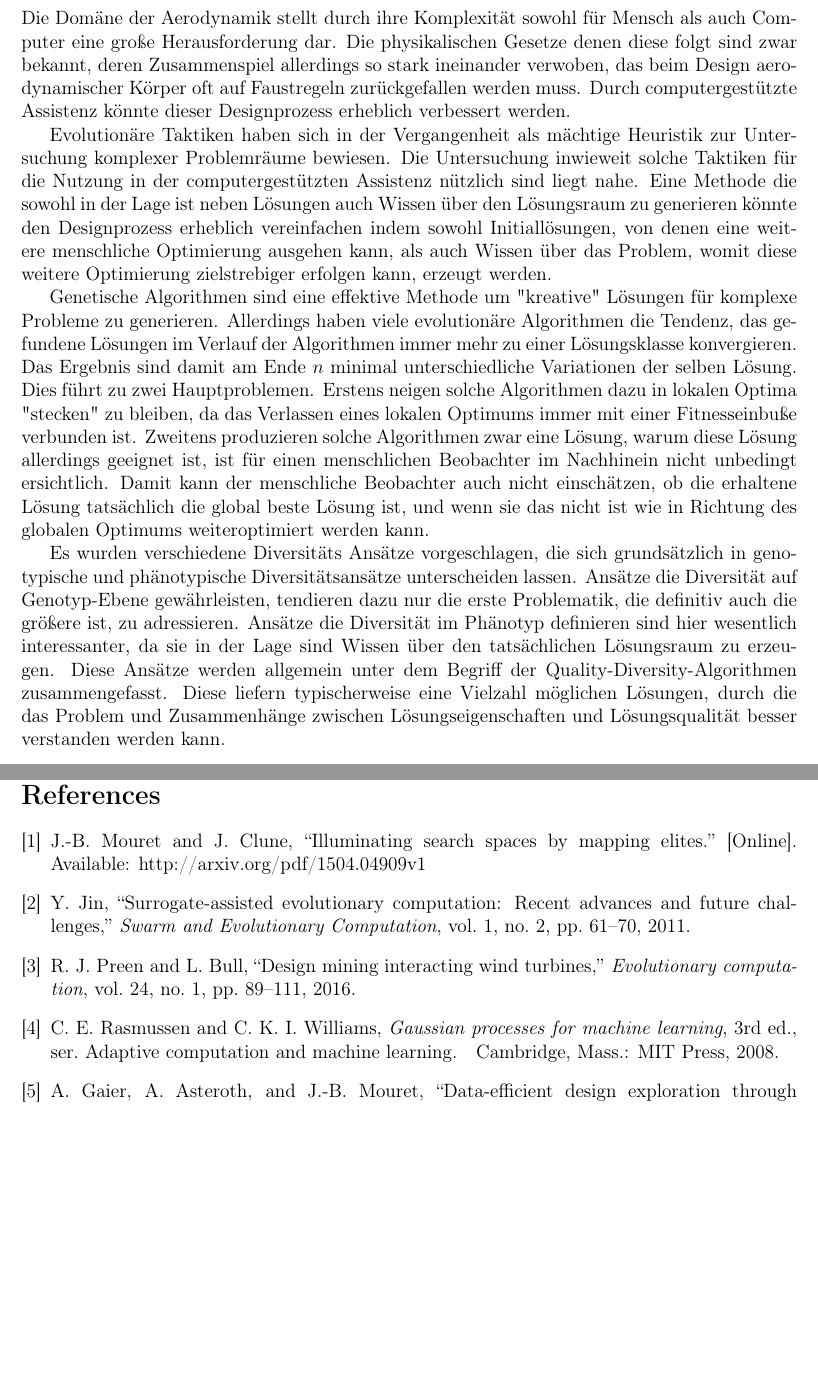
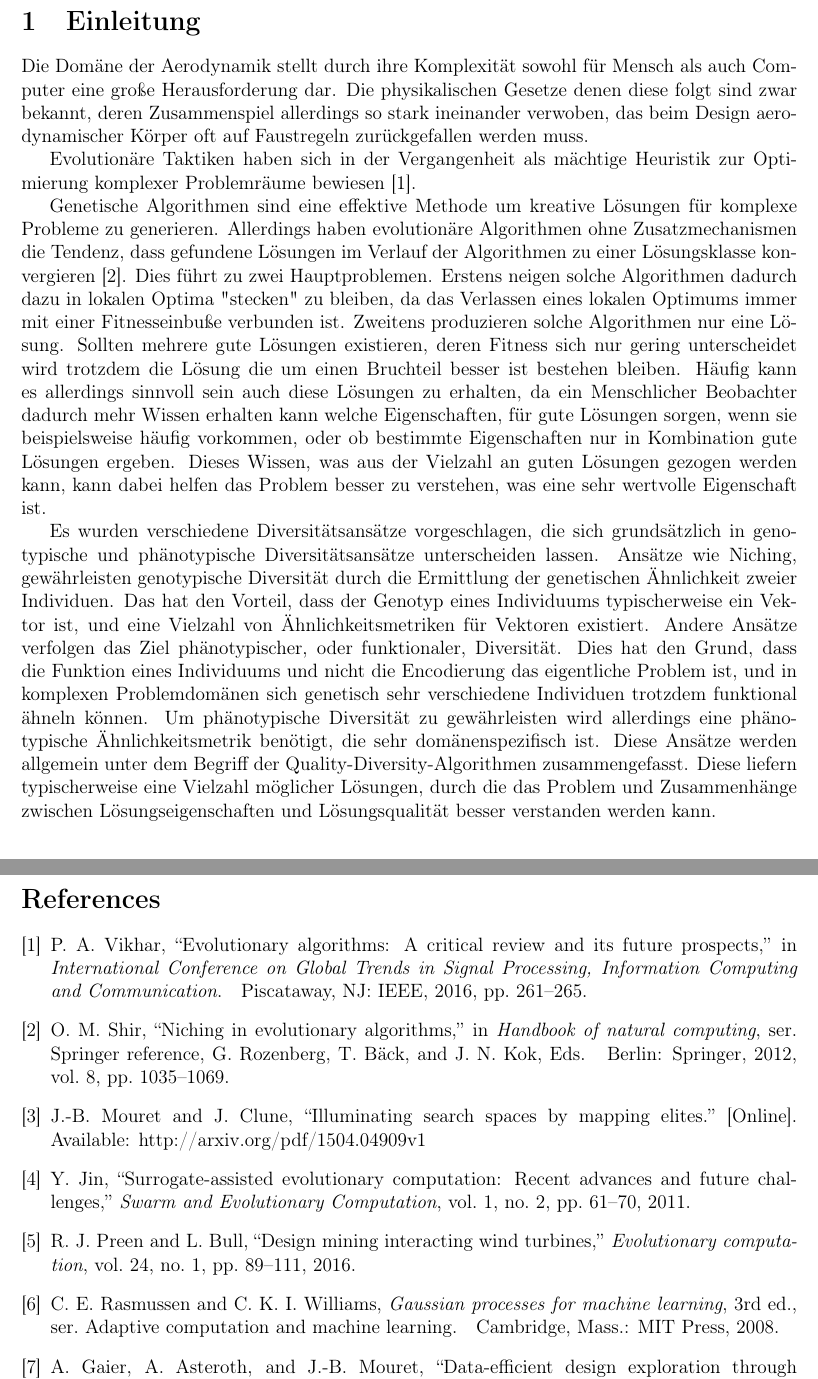
Before and after one commit to JanKruska/bachelor-thesis-latex, a LaTeX thesis (prop/thesis_prop.tex, which reads prop/citavi.bib): two parts of pages 3 and 7 of 7 before the commit and two parts of pages 3 and 8 of 8 after it, joined at a grey line, cut at the place of the change, the shorter picture padded with empty space. Compiled offline with pdfLaTeX.

Commit message:
Rewrote Introduction

```diff
--- a/prop/citavi.bib
+++ b/prop/citavi.bib
@@ -9,6 +9,16 @@
  keywords = {Computer Science - Computational Engineering Finance and Science;Computer Science - Learning;Computer Science - Neural and Evolutionary Computing;Statistics - Machine Learning},
  doi = {\url{10.1162/evco{\textunderscore }a{\textunderscore }00231}},
  file = {http://arxiv.org/abs/1806.05865v1}
+}
+
+
+@proceedings{InternationalConferenceonGlobalTrendsinSignalProcessingInformationComputingandCommunicat.2016,
+ year = {2016},
+ title = {International Conference on Global Trends in Signal Processing, Information Computing and Communication: ICGTSPICC - 2016 : 22-24 December 2016, Jalgaon, Maharashtra, India : proceedings},
+ address = {Piscataway, NJ},
+ publisher = {IEEE},
+ isbn = {978-1-5090-0467-6},
+ institution = {{International Conference on Global Trends in Signal Processing, Information Computing and Communication} and {Institute of Electrical and Electronics Engineers} and ICGTSPICC}
 }
 
 
@@ -62,3 +72,11 @@
  isbn = {9780262182539},
  series = {Adaptive computation and machine learning}
 }
+
+
+@book{Rozenberg.2012,
+ year = {2012},
+ title = {Handbook of natural computing},
+ keywords = {Artificial intelligence;Biocomputer;Biological models;Computer science;Engineering;Evolution{\"a}rer Algorithmus;Information theory;Nanotechnology;Quanteninformatik;Zellularer Automat},
+ address = {Berlin},
+ publisher = {Springer},
@@ -64,0 +95,4 @@
+ title = {Niching in Evolutionary Algorithms},
+ pages = {1035--1069},
+ volume = {8},
+ publisher = {Springer},
@@ -64,0 +102,3 @@
+ booktitle = {Handbook of natural computing},
+ year = {2012},
+ address = {Berlin},
@@ -64,0 +111,6 @@
+ title = {Evolutionary algorithms: A critical review and its future prospects},
+ pages = {261--265},
+ publisher = {IEEE},
+ isbn = {978-1-5090-0467-6},
+ booktitle = {International Conference on Global Trends in Signal Processing, Information Computing and Communication},
+ year = {2016},
--- a/prop/thesis_prop.tex
+++ b/prop/thesis_prop.tex
@@ -106,24 +106,30 @@ und: &  Alexander Hagg, M.Sc.\\
 
 Die Domäne der Aerodynamik stellt durch ihre Komplexität sowohl für Mensch als auch Computer eine große Herausforderung dar.
 Die physikalischen Gesetze denen diese folgt sind zwar bekannt, deren Zusammenspiel allerdings so stark ineinander verwoben, das beim Design aerodynamischer Körper oft auf Faustregeln zurückgefallen werden muss.
-Durch computergestützte Assistenz könnte dieser Designprozess erheblich verbessert werden.
+%Durch computergestützte Assistenz könnte dieser Designprozess erheblich verbessert werden.
 
-Evolutionäre Taktiken haben sich in der Vergangenheit als mächtige Heuristik zur Untersuchung komplexer Problemräume bewiesen.
-Die Untersuchung inwieweit solche Taktiken für die Nutzung in der computergestützten Assistenz nützlich sind liegt nahe.
-Eine Methode die sowohl in der Lage ist neben Lösungen auch Wissen über den Lösungsraum zu generieren könnte den Designprozess erheblich vereinfachen indem sowohl Initiallösungen, von denen eine weitere menschliche Optimierung ausgehen kann, als auch Wissen über das Problem, womit diese weitere Optimierung zielstrebiger erfolgen kann, erzeugt werden.
+Evolutionäre Taktiken haben sich in der Vergangenheit als mächtige Heuristik zur Optimierung komplexer Problemräume bewiesen \cite{Vikhar.2016}.
+%Die Untersuchung inwieweit solche Taktiken für die Nutzung in der computergestützten Assistenz nützlich sind liegt nahe.
+%Eine Methode die sowohl in der Lage ist neben Lösungen auch Wissen über den Lösungsraum zu generieren könnte den Designprozess erheblich vereinfachen indem sowohl Initiallösungen, von denen eine weitere menschliche %Optimierung ausgehen kann, als auch Wissen über das Problem, womit diese weitere Optimierung zielstrebiger erfolgen kann, erzeugt werden.
 
-Genetische Algorithmen sind eine effektive  Methode um "kreative" Lösungen für komplexe Probleme zu generieren.
-Allerdings haben viele evolutionäre Algorithmen die Tendenz, das gefundene Lösungen im Verlauf der Algorithmen immer mehr zu einer Lösungsklasse konvergieren.
-Das Ergebnis sind damit am Ende $n$ minimal unterschiedliche Variationen der selben Lösung.
-Dies führt zu zwei Hauptproblemen. Erstens neigen solche Algorithmen dazu in lokalen Optima "stecken" zu bleiben, da das Verlassen eines lokalen Optimums immer mit einer Fitnesseinbuße verbunden ist.
-Zweitens produzieren solche Algorithmen zwar eine Lösung, warum diese Lösung allerdings geeignet ist, ist für einen menschlichen Beobachter im Nachhinein nicht unbedingt ersichtlich.
-Damit kann der menschliche Beobachter auch nicht einschätzen, ob die erhaltene Lösung tatsächlich die global beste Lösung ist, und wenn sie das nicht ist wie in Richtung des globalen Optimums weiteroptimiert werden kann.
+Genetische Algorithmen sind eine effektive  Methode um kreative Lösungen für komplexe Probleme zu generieren.
+Allerdings haben evolutionäre Algorithmen ohne Zusatzmechanismen die Tendenz, dass gefundene Lösungen im Verlauf der Algorithmen zu einer Lösungsklasse konvergieren \cite{Shir.2012}.
+Dies führt zu zwei Hauptproblemen.
+Erstens neigen solche Algorithmen dadurch dazu in lokalen Optima "stecken" zu bleiben, da das Verlassen eines lokalen Optimums immer mit einer Fitnesseinbuße verbunden ist.
+Zweitens produzieren solche Algorithmen nur eine Lösung.
+Sollten mehrere gute Lösungen existieren, deren Fitness sich nur gering unterscheidet wird trotzdem die Lösung die um einen Bruchteil besser ist bestehen bleiben.
+Häufig kann es allerdings sinnvoll sein auch diese Lösungen zu erhalten, da ein Menschlicher Beobachter dadurch mehr Wissen erhalten kann welche Eigenschaften, für gute Lösungen sorgen, wenn sie beispielsweise häufig vorkommen, oder ob bestimmte Eigenschaften nur in Kombination gute Lösungen ergeben.
+Dieses Wissen, was aus der Vielzahl an guten Lösungen gezogen werden kann, kann dabei helfen das Problem besser zu verstehen, was eine sehr wertvolle Eigenschaft ist.
+%Damit kann der menschliche Beobachter auch nicht einschätzen, ob die erhaltene Lösung tatsächlich die global beste Lösung ist, und wenn sie das nicht ist wie in Richtung des globalen Optimums weiteroptimiert werden kann.
 
-Es wurden verschiedene Diversitäts Ansätze vorgeschlagen, die sich grundsätzlich in genotypische und phänotypische Diversitätsansätze unterscheiden lassen.
-Ansätze die Diversität auf Genotyp-Ebene gewährleisten, tendieren dazu nur die erste Problematik, die definitiv auch die größere ist, zu adressieren.
-Ansätze die Diversität im Phänotyp definieren sind hier wesentlich interessanter, da sie in der Lage sind Wissen über den tatsächlichen Lösungsraum zu erzeugen.
+Es wurden verschiedene Diversitätsansätze vorgeschlagen, die sich grundsätzlich in genotypische und phänotypische Diversitätsansätze unterscheiden lassen.
+Ansätze wie Niching, gewährleisten genotypische Diversität durch die Ermittlung der genetischen Ähnlichkeit zweier Individuen.
+Das hat den Vorteil, dass der Genotyp eines Individuums typischerweise ein Vektor ist, und eine Vielzahl von Ähnlichkeitsmetriken für Vektoren existiert.
+Andere Ansätze verfolgen das Ziel phänotypischer, oder funktionaler, Diversität.
+Dies hat den Grund, dass die Funktion eines Individuums und nicht die Encodierung das eigentliche Problem ist, und in komplexen Problemdomänen sich genetisch sehr verschiedene Individuen trotzdem funktional ähneln können.
+Um phänotypische Diversität zu gewährleisten wird allerdings eine phänotypische Ähnlichkeitsmetrik benötigt, die sehr domänenspezifisch ist.
 Diese Ansätze werden allgemein unter dem Begriff der Quality-Diversity-Algorithmen zusammengefasst.
-Diese liefern typischerweise eine Vielzahl möglichen Lösungen, durch die das Problem und Zusammenhänge zwischen Lösungseigenschaften und Lösungsqualität besser verstanden werden kann.
+Diese liefern typischerweise eine Vielzahl möglicher Lösungen, durch die das Problem und Zusammenhänge zwischen Lösungseigenschaften und Lösungsqualität besser verstanden werden kann.
 
 
 
```
Also changed, not shown: prop/citavi.bib (25 more changed lines).
